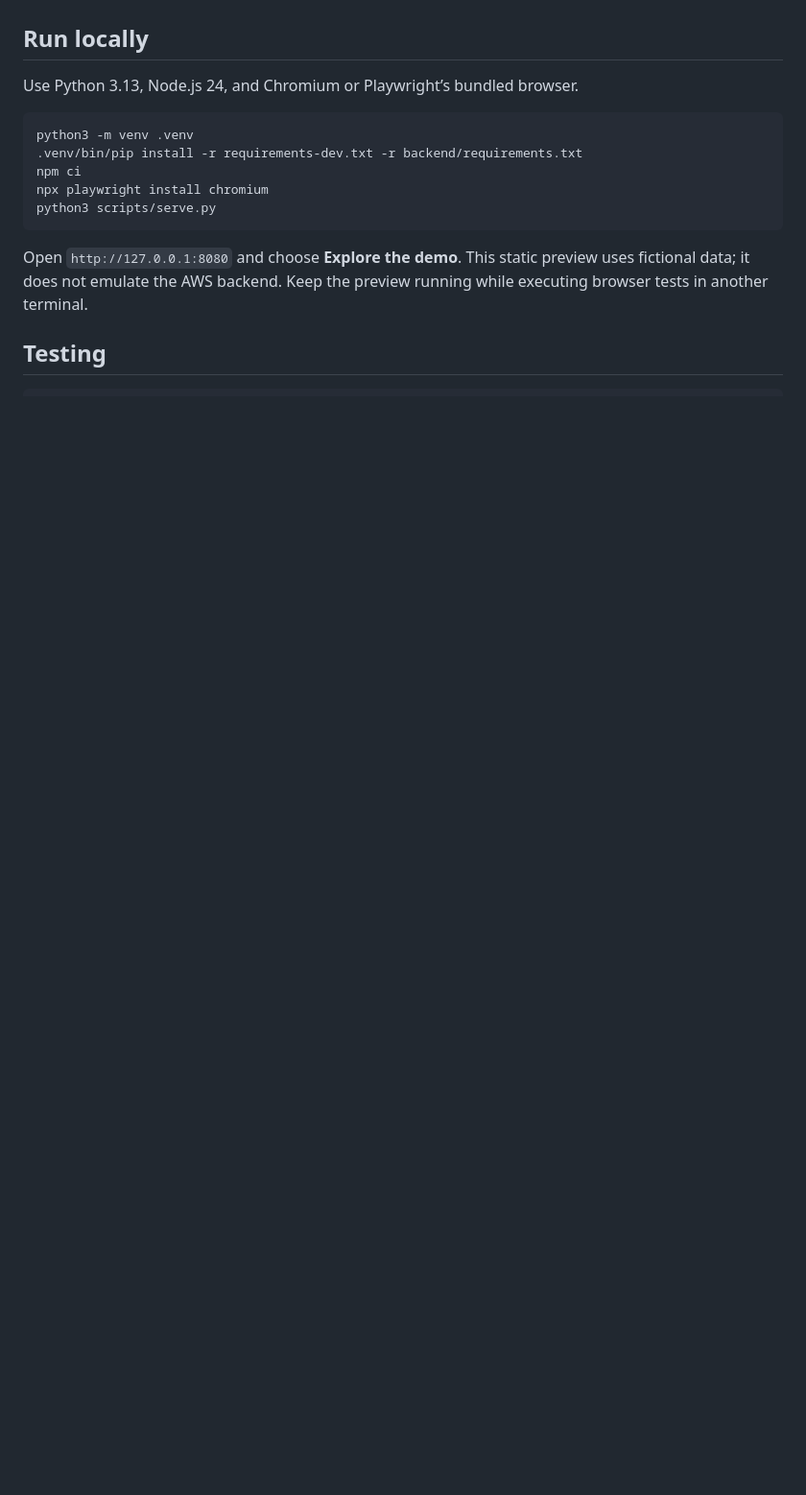
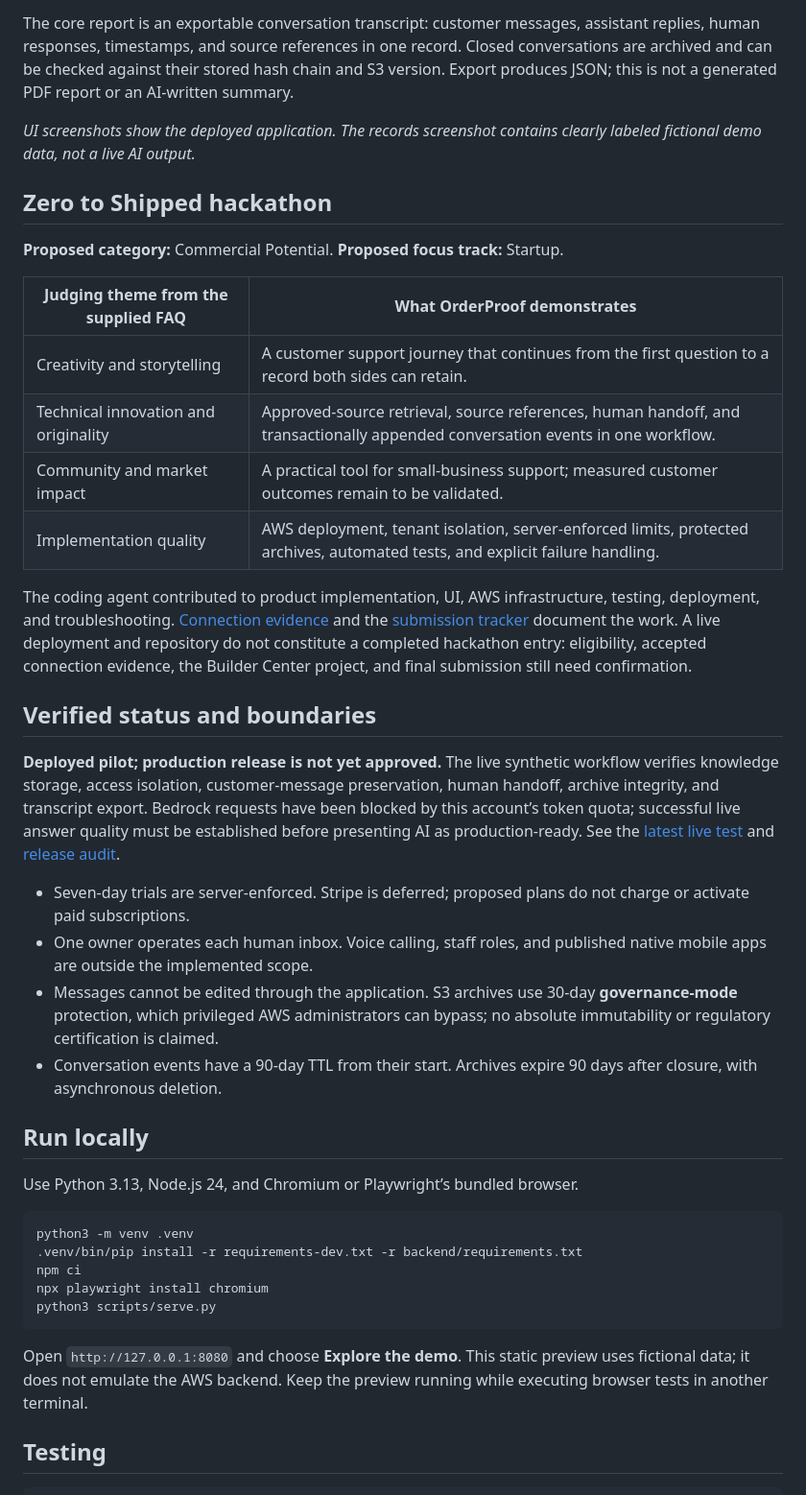
Before and after one commit to srimonishan/orderproof-ai, a Markdown page: README.md, the part around one of its changes. Shown at 96% size. Drawn GitHub-style; blank space fills up the shorter version.

```diff
--- a/README.md
+++ b/README.md
@@ -81,3 +37,28 @@ Read the [operations guide](docs/billing-and-operations.md) and [email delivery
+The core report is an exportable conversation transcript: customer messages, assistant replies, human responses, timestamps, and source references in one record. Closed conversations are archived and can be checked against their stored hash chain and S3 version. Export produces JSON; this is not a generated PDF report or an AI-written summary.
+
+*UI screenshots show the deployed application. The records screenshot contains clearly labeled fictional demo data, not a live AI output.*
+
+## Zero to Shipped hackathon
+
+**Proposed category:** Commercial Potential. **Proposed focus track:** Startup.
+
+| Judging theme from the supplied FAQ | What OrderProof demonstrates |
+| --- | --- |
+| Creativity and storytelling | A customer support journey that continues from the first question to a record both sides can retain. |
+| Technical innovation and originality | Approved-source retrieval, source references, human handoff, and transactionally appended conversation events in one workflow. |
+| Community and market impact | A practical tool for small-business support; measured customer outcomes remain to be validated. |
+| Implementation quality | AWS deployment, tenant isolation, server-enforced limits, protected archives, automated tests, and explicit failure handling. |
+
+The coding agent contributed to product implementation, UI, AWS infrastructure, testing, deployment, and troubleshooting. [Connection evidence](docs/evidence/aws-connection.md) and the [submission tracker](docs/submission.md) document the work. A live deployment and repository do not constitute a completed hackathon entry: eligibility, accepted connection evidence, the Builder Center project, and final submission still need confirmation.
+
+## Verified status and boundaries
+
+**Deployed pilot; production release is not yet approved.** The live synthetic workflow verifies knowledge storage, access isolation, customer-message preservation, human handoff, archive integrity, and transcript export. Bedrock requests have been blocked by this account’s token quota; successful live answer quality must be established before presenting AI as production-ready. See the [latest live test](docs/evidence/live-support-smoke.json) and [release audit](docs/final-audit.md).
+
+- Seven-day trials are server-enforced. Stripe is deferred; proposed plans do not charge or activate paid subscriptions.
+- One owner operates each human inbox. Voice calling, staff roles, and published native mobile apps are outside the implemented scope.
+- Messages cannot be edited through the application. S3 archives use 30-day **governance-mode** protection, which privileged AWS administrators can bypass; no absolute immutability or regulatory certification is claimed.
+- Conversation events have a 90-day TTL from their start. Archives expire 90 days after closure, with asynchronous deletion.
 
 ## Run locally
 
```
Also changed, not shown: other parts of README.md (+24 -70 lines), docs/final-audit.md (+5 -1 lines), docs/evidence/screenshots/orderproof-records.png (added), 2 other files.
